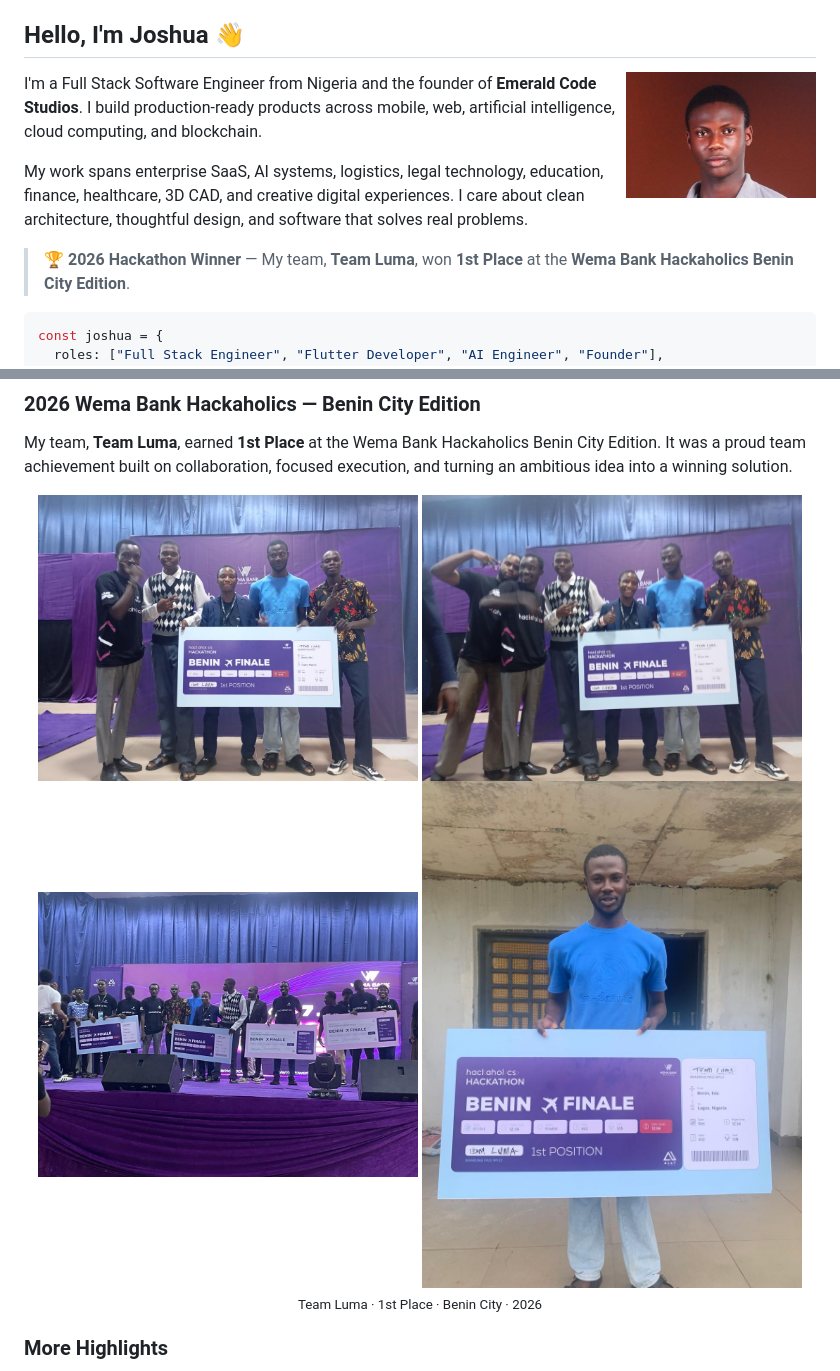
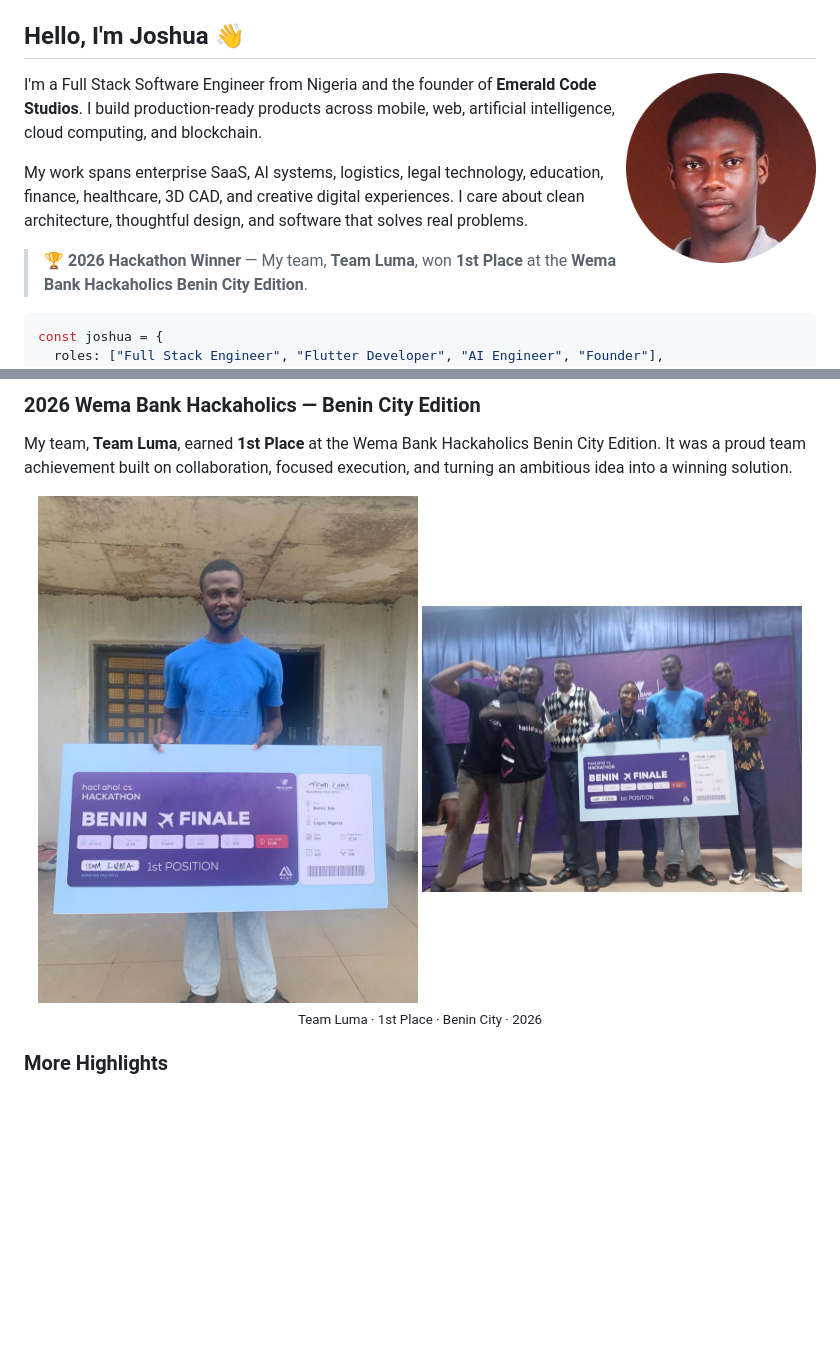
Before and after one commit to Omatsulijoshua/Omatsulijoshua, a Markdown page: README.md, 2 parts joined by grey strips. Rendered like a GitHub page; pictures changed too: assets/gallery/wema-hackathon-stage.jpg (deleted), assets/gallery/wema-hackathon-team-1.jpg (deleted), assets/joshua-profile-circle.png (added); blank space fills up the shorter version.

Commit message:
Use circular portrait and simplify gallery

```diff
--- a/README.md
+++ b/README.md
@@ -12,7 +12,7 @@
 
 ## Hello, I'm Joshua 👋
 
-<img align="right" width="190" src="./assets/joshua-profile.jpg" alt="Portrait of Joshua Omatsuli" />
+<img align="right" width="190" src="./assets/joshua-profile-circle.png" alt="Portrait of Joshua Omatsuli" />
 
 I'm a Full Stack Software Engineer from Nigeria and the founder of **Emerald Code Studios**. I build production-ready products across mobile, web, artificial intelligence, cloud computing, and blockchain.
 
@@ -200,11 +200,8 @@ My team, **Team Luma**, earned **1st Place** at the Wema Bank Hackaholics Benin
 
 <div align="center">
 
-<img src="./assets/gallery/wema-hackathon-team-1.jpg" width="48%" alt="Team Luma celebrating first place at the 2026 Wema Bank Hackaholics Benin City Edition" />
-<img src="./assets/gallery/wema-hackathon-team-2.jpg" width="48%" alt="Team Luma holding the first-place award board" />
-
-<img src="./assets/gallery/wema-hackathon-stage.jpg" width="48%" alt="Wema Bank Hackaholics Benin finale winners on stage" />
 <img src="./assets/gallery/wema-hackathon-portrait.jpg" width="48%" alt="Joshua with Team Luma's first-place award" />
+<img src="./assets/gallery/wema-hackathon-team-2.jpg" width="48%" alt="Team Luma celebrating first place at the 2026 Wema Bank Hackaholics Benin City Edition" />
 
 <sub>Team Luma · 1st Place · Benin City · 2026</sub>
 
```
